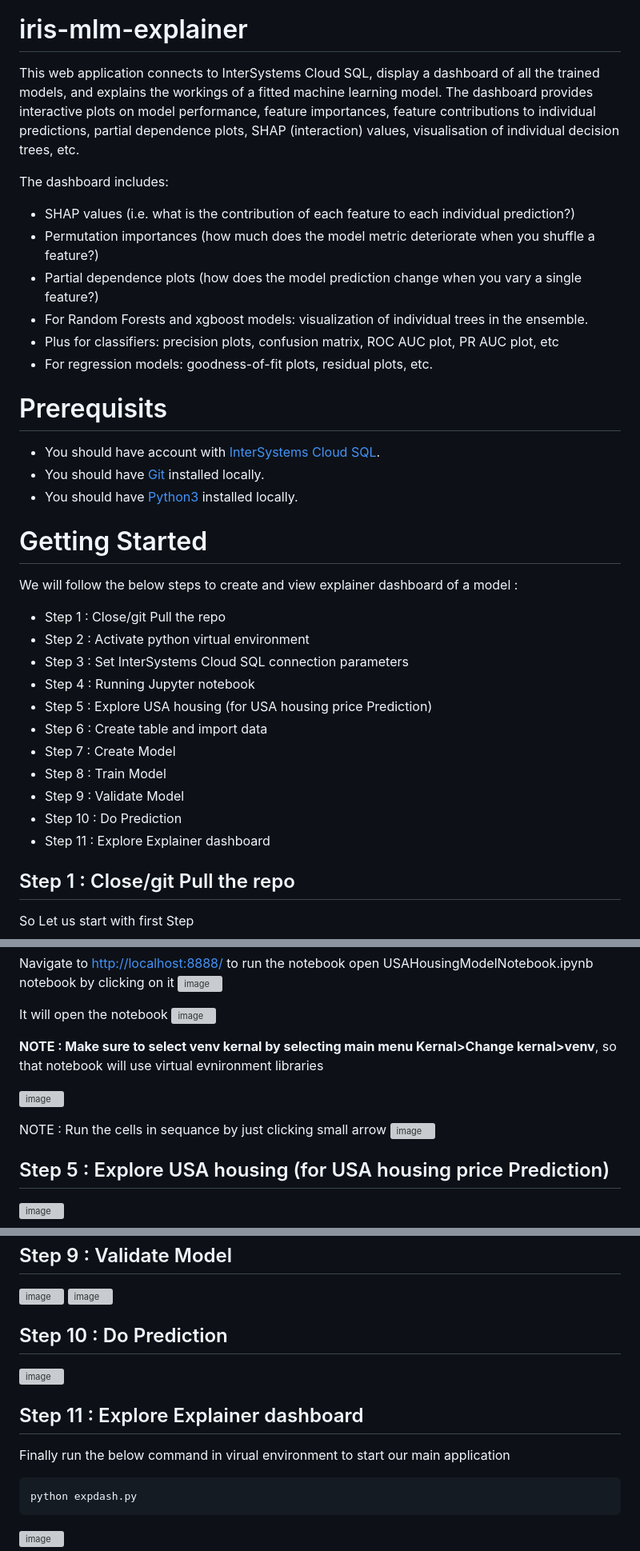
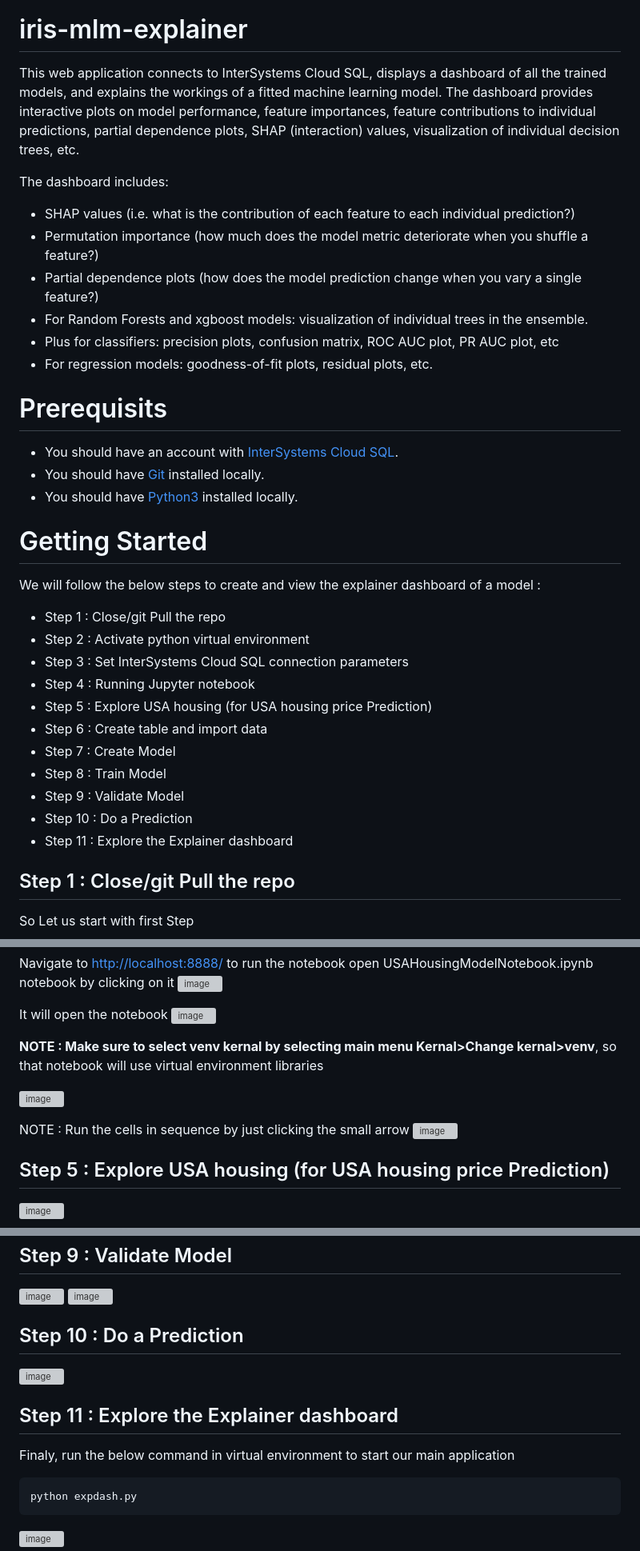
Before and after one commit to mwaseem75/iris-mlm-explainer, a Markdown page: README.md, 3 parts joined by grey strips. Shown at 80% size. GitHub-like rendering; grey boxes are pictures that could not be loaded.

````diff
--- a/README.md
+++ b/README.md
@@ -2,23 +2,23 @@
 ![](https://github.com/mwaseem75/iris-mlm-explorer/blob/main/irisMLMExp.gif)
 
 # iris-mlm-explainer
-This web application connects to InterSystems Cloud SQL, display a dashboard of all the trained models, and explains the workings of a fitted machine learning model. The dashboard provides interactive plots on model performance, feature importances, feature contributions to individual predictions, partial dependence plots, SHAP (interaction) values, visualisation of individual decision trees, etc.
+This web application connects to InterSystems Cloud SQL, displays a dashboard of all the trained models, and explains the workings of a fitted machine learning model. The dashboard provides interactive plots on model performance, feature importances, feature contributions to individual predictions, partial dependence plots, SHAP (interaction) values, visualization of individual decision trees, etc.
 
 The dashboard includes:
 - SHAP values (i.e. what is the contribution of each feature to each individual prediction?)
-- Permutation importances (how much does the model metric deteriorate when you shuffle a feature?)
+- Permutation importance (how much does the model metric deteriorate when you shuffle a feature?)
 - Partial dependence plots (how does the model prediction change when you vary a single feature?)
 - For Random Forests and xgboost models: visualization of individual trees in the ensemble.
 - Plus for classifiers: precision plots, confusion matrix, ROC AUC plot, PR AUC plot, etc
 - For regression models: goodness-of-fit plots, residual plots, etc.
 
 # Prerequisits
-- You should have account with [InterSystems Cloud SQL](https://portal.sql-contest.isccloud.io/cloudservices).
+- You should have an account with [InterSystems Cloud SQL](https://portal.sql-contest.isccloud.io/cloudservices).
 - You should have [Git](https://git-scm.com/book/en/v2/Getting-Started-Installing-Git) installed locally.
 - You should have [Python3](https://www.python.org/downloads/) installed locally.
 
 # Getting Started
-We will follow the below steps to create and view explainer dashboard of a model :
+We will follow the below steps to create and view the explainer dashboard of a model :
 - Step 1 : Close/git Pull the repo
 - Step 2 : Activate python virtual environment
 - Step 3 : Set InterSystems Cloud SQL connection parameters
@@ -28,8 +28,8 @@ We will follow the below steps to create and view explainer dashboard of a model
 - Step 7 : Create Model
 - Step 8 : Train Model
 - Step 9 : Validate Model
-- Step 10 : Do Prediction
-- Step 11 : Explore Explainer dashboard
+- Step 10 : Do a Prediction
+- Step 11 : Explore the Explainer dashboard
 
 ## Step 1 : Close/git Pull the repo
 So Let us start with first Step
@@ -73,11 +73,11 @@ open USAHousingModelNotebook.ipynb notebook by clicking on it
 It will open the notebook
 ![image](https://user-images.githubusercontent.com/18219467/232428992-0d0fe003-b368-46af-a031-495992d93268.png)
 
-**NOTE : Make sure to select venv kernal by selecting main menu Kernal>Change kernal>venv**, so that notebook will use virtual evnironment libraries
+**NOTE : Make sure to select venv kernal by selecting main menu Kernal>Change kernal>venv**, so that notebook will use virtual environment libraries
 
 ![image](https://user-images.githubusercontent.com/18219467/232429659-cb4366e9-c14d-41fd-8408-e8447cea4710.png)
 
-NOTE : Run the cells in sequance by just clicking small arrow
+NOTE : Run the cells in sequence by just clicking the small arrow
 ![image](https://user-images.githubusercontent.com/18219467/232431439-8aaa7eac-900b-4cc8-9cca-ec6a44bb7920.png)
 
 ## Step 5 : Explore USA housing (for USA housing price Prediction)
@@ -96,11 +96,11 @@ NOTE : Run the cells in sequance by just clicking small arrow
 ![image](https://user-images.githubusercontent.com/18219467/232436161-c7af4e06-8a70-4d2d-a0e9-3e90814d7051.png)
 ![image](https://user-images.githubusercontent.com/18219467/232436385-9df76a7c-fc0f-46d8-b5bf-3c062cc2b7e6.png)
 
-## Step 10 : Do Prediction
+## Step 10 : Do a Prediction
 ![image](https://user-images.githubusercontent.com/18219467/232437235-7ba99b14-3f72-47ab-b644-fd995c37cca8.png)
 
-## Step 11 : Explore Explainer dashboard
-Finally run the below command in virual environment to start our main application
+## Step 11 : Explore the Explainer dashboard
+Finaly, run the below command in virtual environment to start our main application
 ```
 python expdash.py
 ```
````
